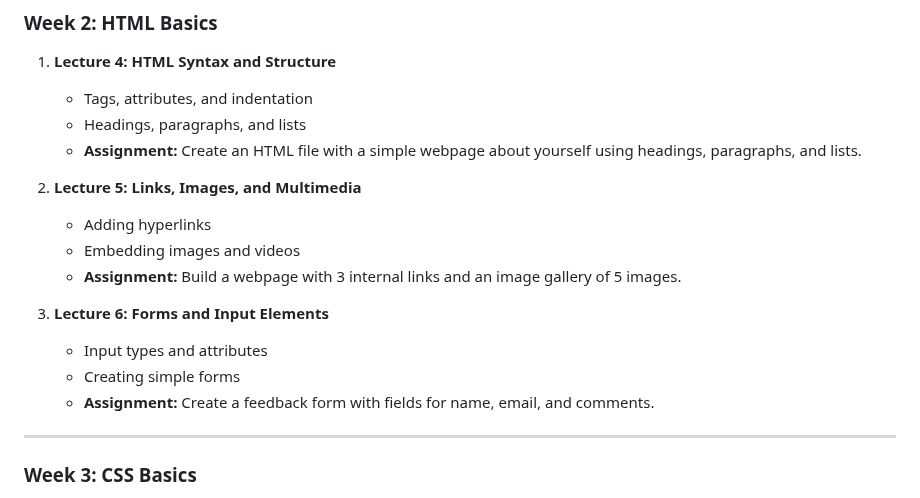
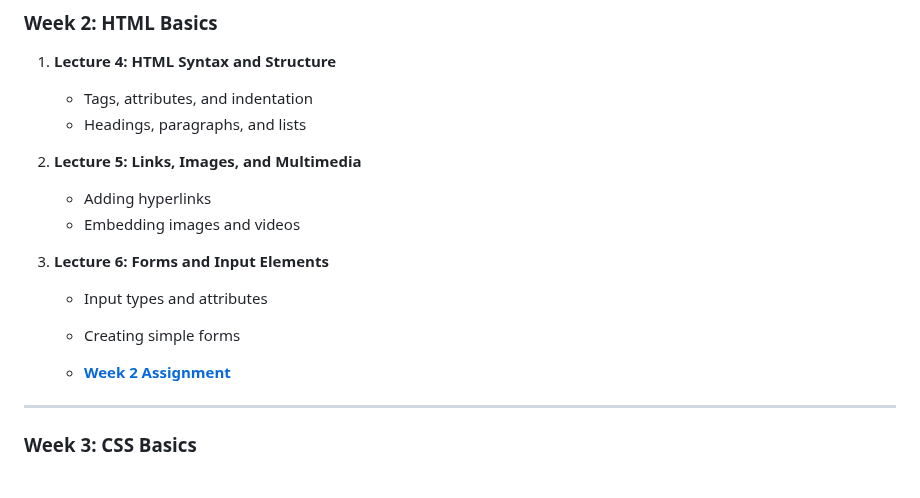
Before and after one commit to geekinks/Web-Development_3_months, a Markdown page: README.md, the part around the change. GitHub-like rendering.

```diff
--- a/README.md
+++ b/README.md
@@ -35,17 +35,16 @@ Welcome to the **Web Development Crash Course**! This repository contains the sy
 1. **Lecture 4: HTML Syntax and Structure**
    - Tags, attributes, and indentation
    - Headings, paragraphs, and lists
-   - **Assignment:** Create an HTML file with a simple webpage about yourself using headings, paragraphs, and lists.
 
 2. **Lecture 5: Links, Images, and Multimedia**
    - Adding hyperlinks
    - Embedding images and videos
-   - **Assignment:** Build a webpage with 3 internal links and an image gallery of 5 images.
 
 3. **Lecture 6: Forms and Input Elements**
    - Input types and attributes
    - Creating simple forms
-   - **Assignment:** Create a feedback form with fields for name, email, and comments.
+
+   - [**Week 2 Assignment**](https://github.com/geekinks/html-first-landingpage-template)
 
 ---
 
```
